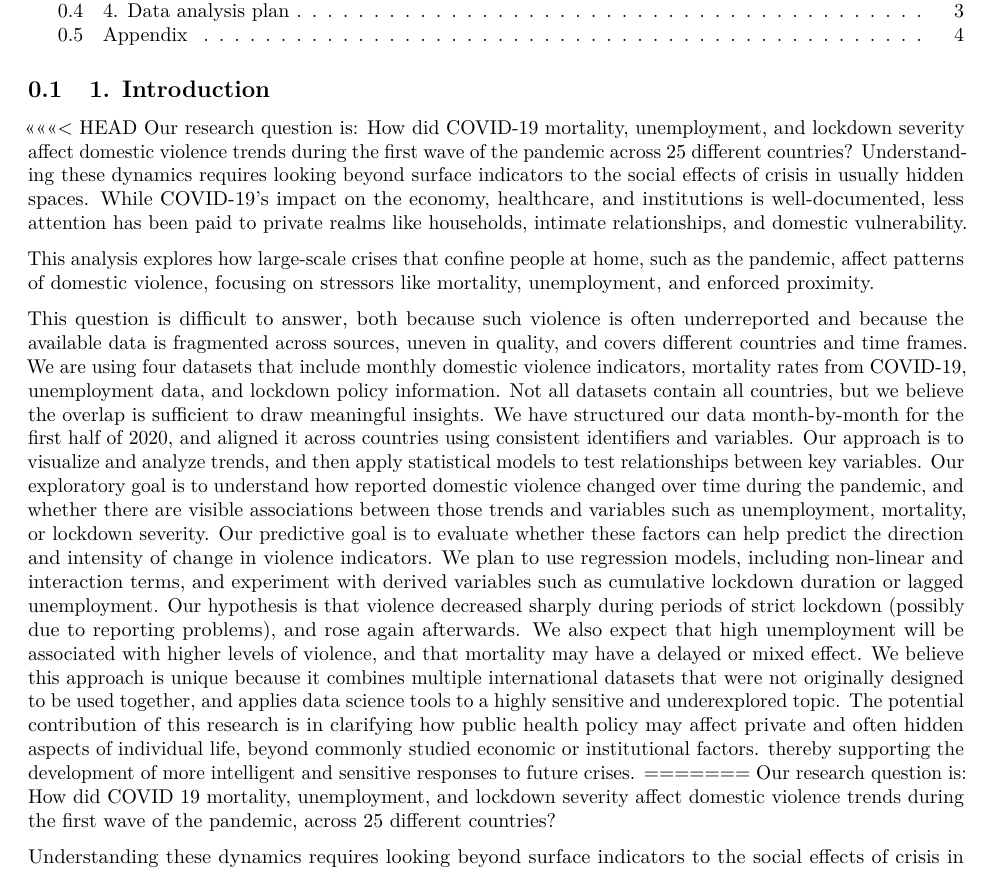
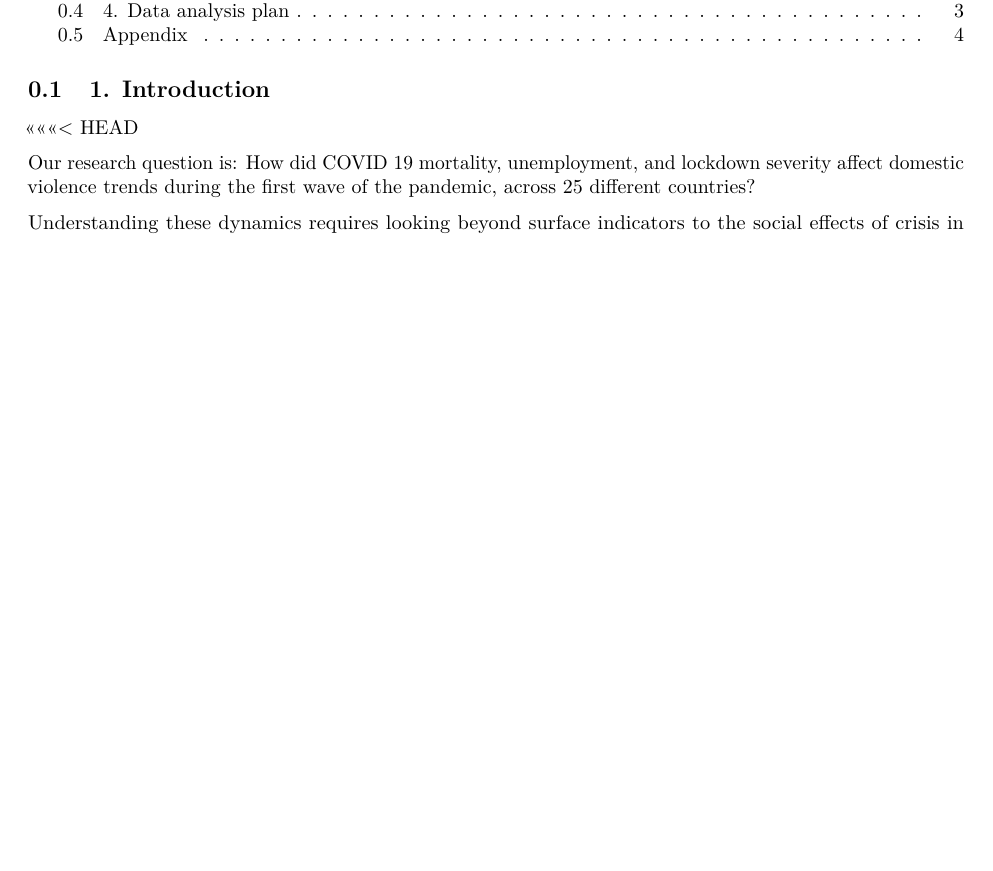
Before and after one commit to yuvalantman/covid_crime_research, an R Markdown document (project datasets/proposal.Rmd): part of page 1 of 12 before the commit and part of page 1 of 11 after it, cut so that both start at the same text, the shorter picture padded with empty space. Rendered offline with R 4.5, knitr and Pandoc, then LaTeX, with nearby package versions.

Commit message:
Update proposal.Rmd

```diff
--- a/project datasets/proposal.Rmd
+++ b/project datasets/proposal.Rmd
@@ -38,17 +38,7 @@ library(htmltools)
 
 ## 1. Introduction
 <<<<<<< HEAD
-Our research question is: How did COVID-19 mortality, unemployment, and lockdown severity affect domestic violence trends during the first wave of the pandemic across 25 different countries?
-Understanding these dynamics requires looking beyond surface indicators to the social effects of crisis in usually hidden spaces. While COVID-19’s impact on the economy, healthcare, and institutions is well-documented, less attention has been paid to private realms like households, intimate relationships, and domestic vulnerability.
 
-This analysis explores how large-scale crises that confine people at home, such as the pandemic, affect patterns of domestic violence, focusing on stressors like mortality, unemployment, and enforced proximity.
-
-This question is difficult to answer, both because such violence is often underreported and because the available data is fragmented across sources, uneven in quality, and covers different countries and time frames.
-We are using four datasets that include monthly domestic violence indicators, mortality rates from COVID-19, unemployment data, and lockdown policy information. Not all datasets contain all countries, but we believe the overlap is sufficient to draw meaningful insights. We have structured our data month-by-month for the first half of 2020, and aligned it across countries using consistent identifiers and variables. Our approach is to visualize and analyze trends, and then apply statistical models to test relationships between key variables.
-Our exploratory goal is to understand how reported domestic violence changed over time during the pandemic, and whether there are visible associations between those trends and variables such as unemployment, mortality, or lockdown severity. Our predictive goal is to evaluate whether these factors can help predict the direction and intensity of change in violence indicators. We plan to use regression models, including non-linear and interaction terms, and experiment with derived variables such as cumulative lockdown duration or lagged unemployment. Our hypothesis is that violence decreased sharply during periods of strict lockdown (possibly due to reporting problems), and rose again afterwards. We also expect that high unemployment will be associated with higher levels of violence, and that mortality may have a delayed or mixed effect.
-We believe this approach is unique because it combines multiple international datasets that were not originally designed to be used together, and applies data science tools to a highly sensitive and underexplored topic.
-The potential contribution of this research is in clarifying how public health policy may affect private and often hidden aspects of individual life, beyond commonly studied economic or institutional factors. thereby supporting the development of more intelligent and sensitive responses to future crises.
-=======
 Our research question is: How did COVID 19 mortality, unemployment, and lockdown severity affect domestic violence trends during the first wave of the pandemic, across 25 different countries?
 
 Understanding these dynamics requires looking beyond surface indicators to the social effects of crisis in usually hidden spaces. While COVID 19’s impact on the economy, healthcare, and institutions is well documented, less attention has been paid to private realms like the home, intimate relationships, and domestic vulnerability.
```
